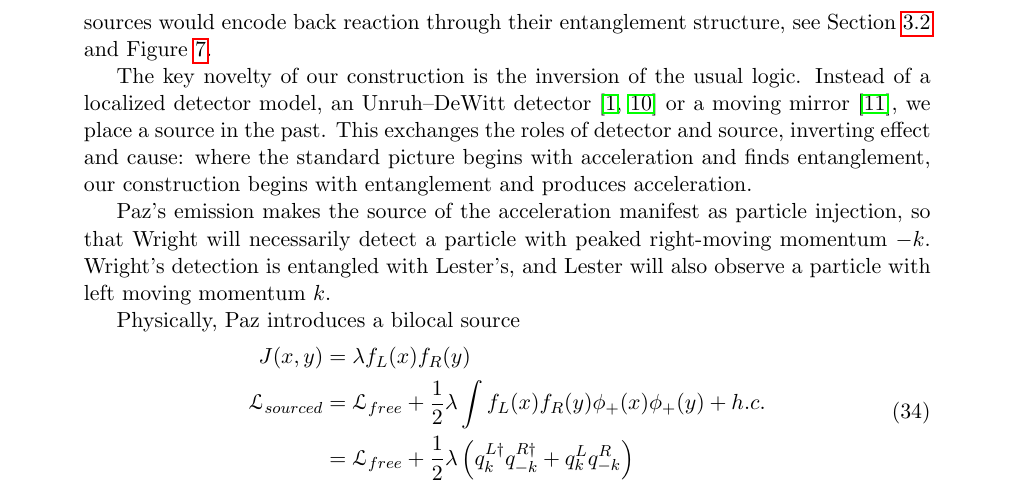
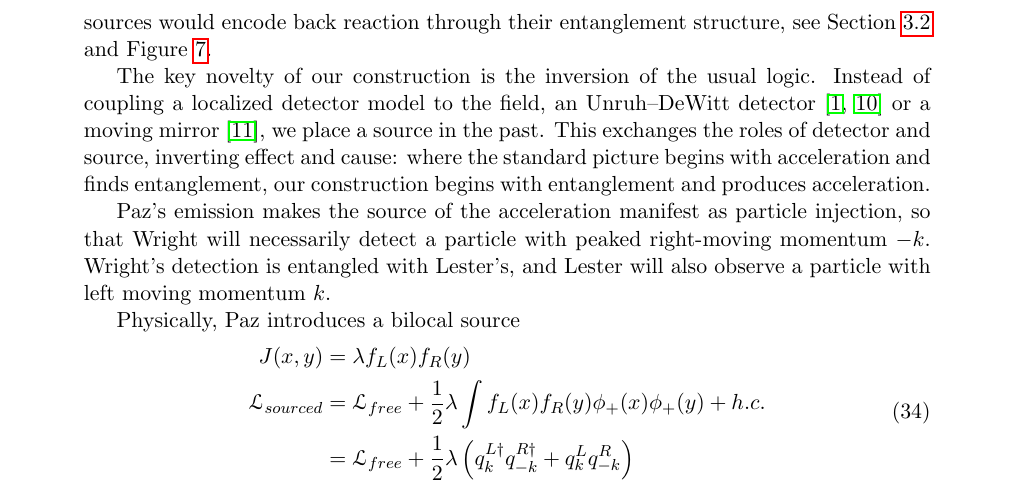
Before and after one commit to kjplaye/thrust_paper, a LaTeX document (thrust.tex): part of page 9 of 20, cut so that both start at the same text. Compiled offline with pdfLaTeX.

Commit message:
small addition

```diff
--- a/thrust.tex
+++ b/thrust.tex
@@ -356,7 +356,7 @@ We begin our construction of a driving source by following an Alice-and-Bob styl
 
 Because the emitted photons carry perfectly balanced momenta, our basic model exhibits no back reaction -- this is a simplification -- in more general models, single-particle sources would encode back reaction through their entanglement structure, see Section \ref{sec:drive_phy} and Figure \ref{back_react}.
 
-The key novelty of our construction is the inversion of the usual logic. Instead of a localized detector model, an Unruh–DeWitt detector \cite{unruh1976notes,einstein1979general} or a moving mirror \cite{fulling1976radiation}, we place a source in the past. This exchanges the roles of detector and source, inverting effect and cause: where the standard picture begins with acceleration and finds entanglement, our construction begins with entanglement and produces acceleration.
+The key novelty of our construction is the inversion of the usual logic. Instead of coupling a localized detector model to the field, an Unruh–DeWitt detector \cite{unruh1976notes,einstein1979general} or a moving mirror \cite{fulling1976radiation}, we place a source in the past. This exchanges the roles of detector and source, inverting effect and cause: where the standard picture begins with acceleration and finds entanglement, our construction begins with entanglement and produces acceleration.
 
 Paz's emission makes the source of the acceleration manifest as particle injection, so that Wright will necessarily detect a particle with peaked right-moving momentum $-k$. Wright’s detection is entangled with Lester’s, and Lester will also observe a particle with left moving momentum $k$.
 
```
Also changed, not shown: thrust.pdf.
